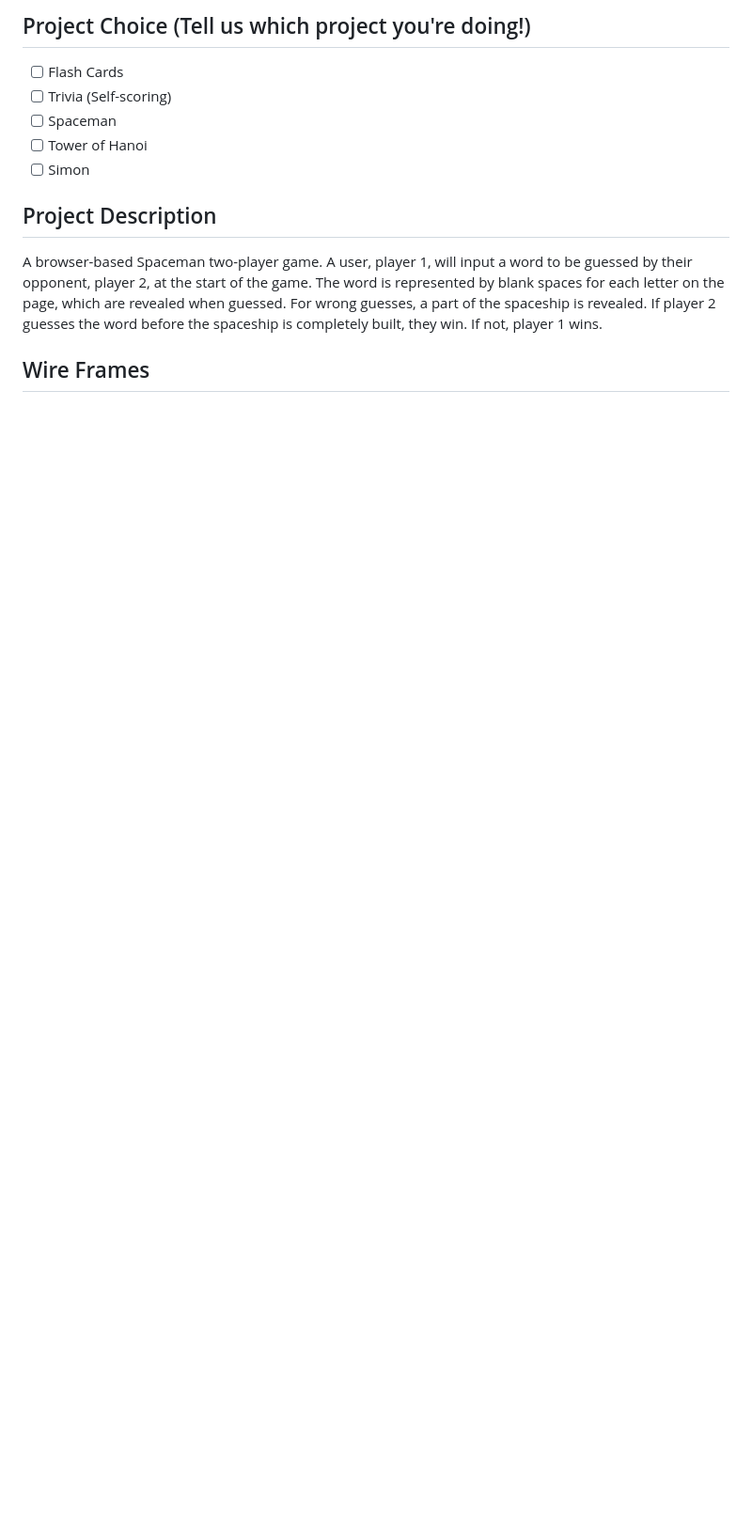
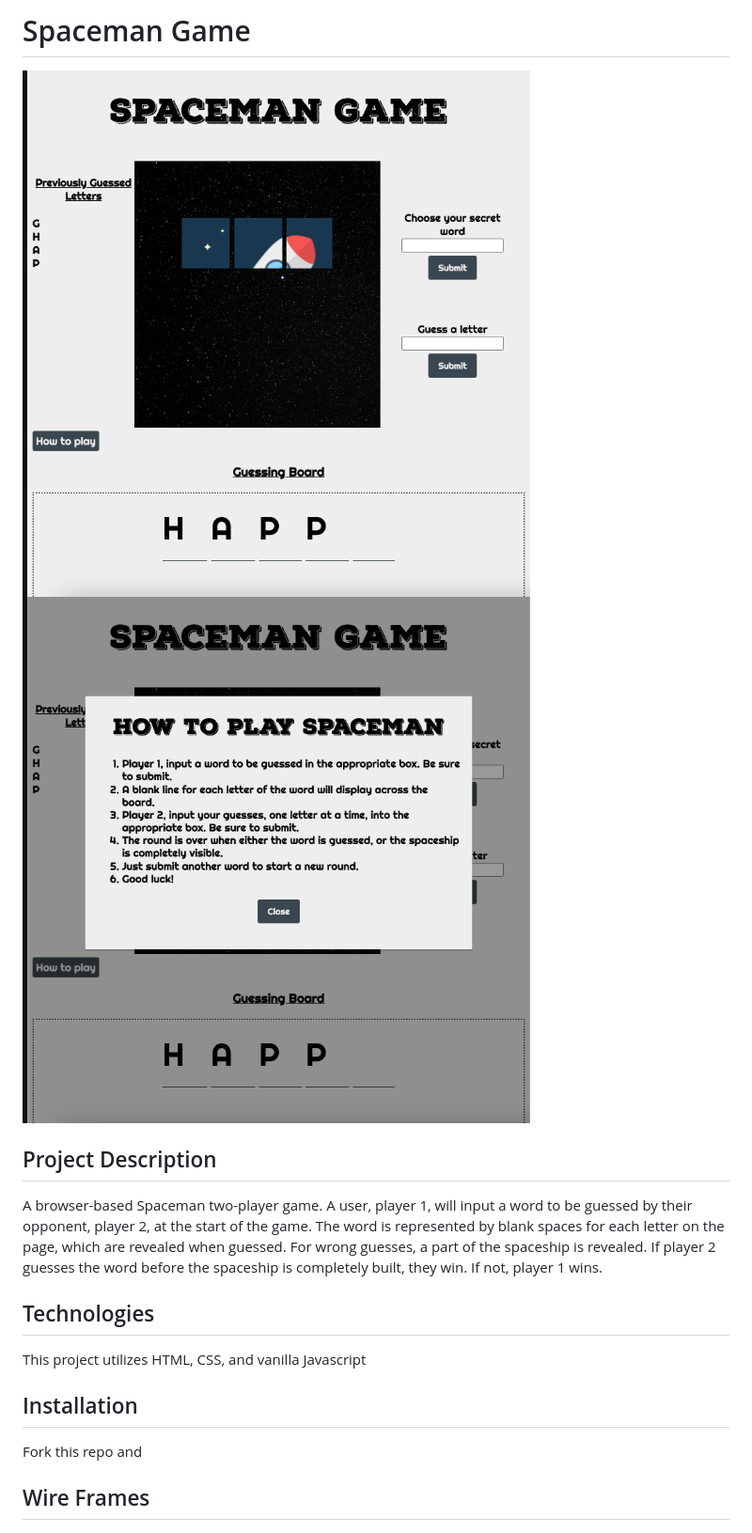
Before and after one commit to kgittens89/Spaceman-Game, a Markdown page: README.md, the part around the change. Shown: that part at 94% size. GitHub-like rendering; pictures changed too: assets/images/Game-screen.png (added), assets/images/How-to-play-modal.png (added); blank space fills up the shorter version.

```diff
--- a/README.md
+++ b/README.md
@@ -1,15 +1,17 @@
-## Project Choice (Tell us which project you're doing!)
-
-- [ ] Flash Cards
-- [ ] Trivia (Self-scoring)
-- [ ] Spaceman
-- [ ] Tower of Hanoi
-- [ ] Simon
+# Spaceman Game
+![Game Screen](./assets//images/Game-screen.png)
+![How to play modal](./assets/images/How-to-play-modal.png)
 
 ## Project Description
 
 A browser-based Spaceman two-player game. A user, player 1, will input a word to be guessed by their opponent, player 2, at the start of the game. The word is represented by blank spaces for each letter on the page, which are revealed when guessed. For wrong guesses, a part of the spaceship is revealed. If player 2 guesses the word before the spaceship is completely built, they win. If not, player 1 wins.
 
+
+## Technologies
+This project utilizes HTML, CSS, and vanilla Javascript
+
+## Installation
+Fork this repo and
 
 ## Wire Frames
 ![Spaceman initial screen sketch](./assets/images/Spaceman-sketch.png)
```
Also changed, not shown: 2 other files.
